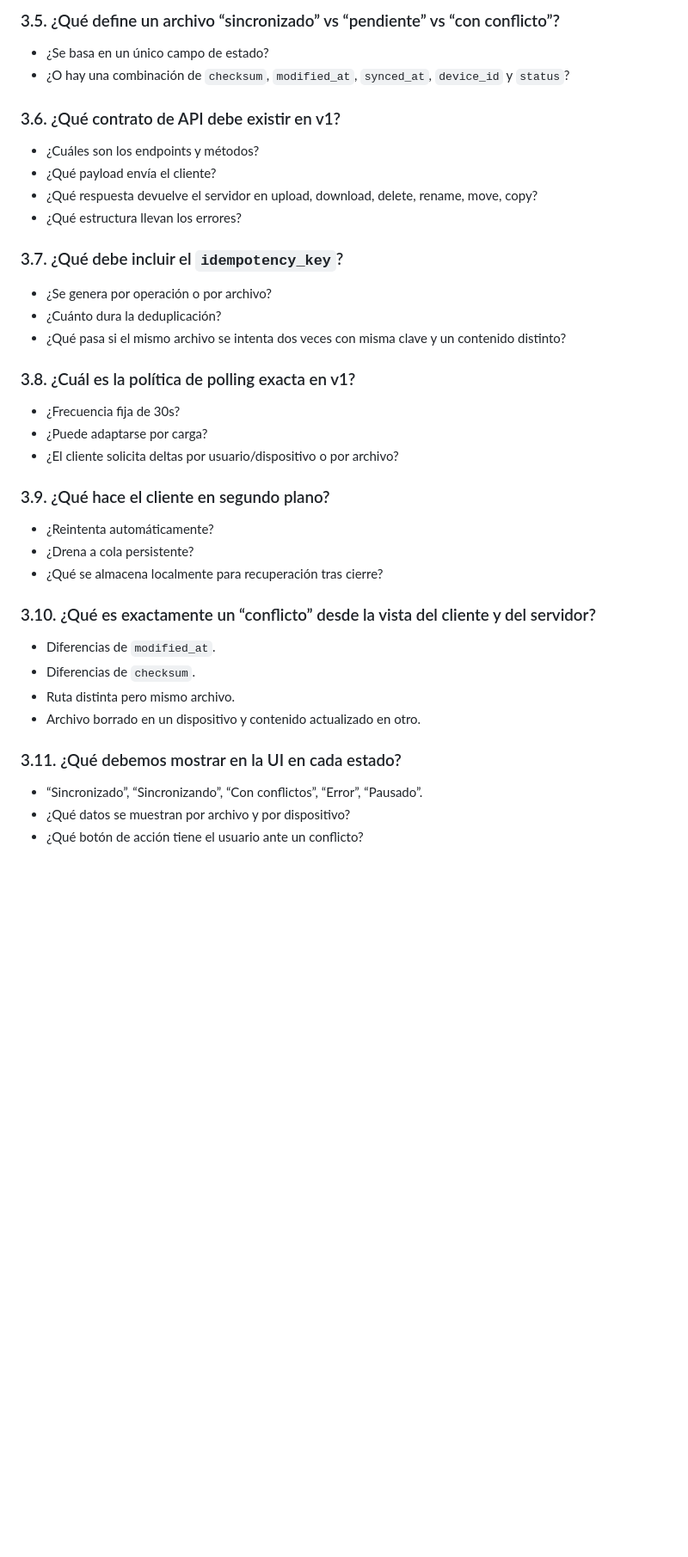
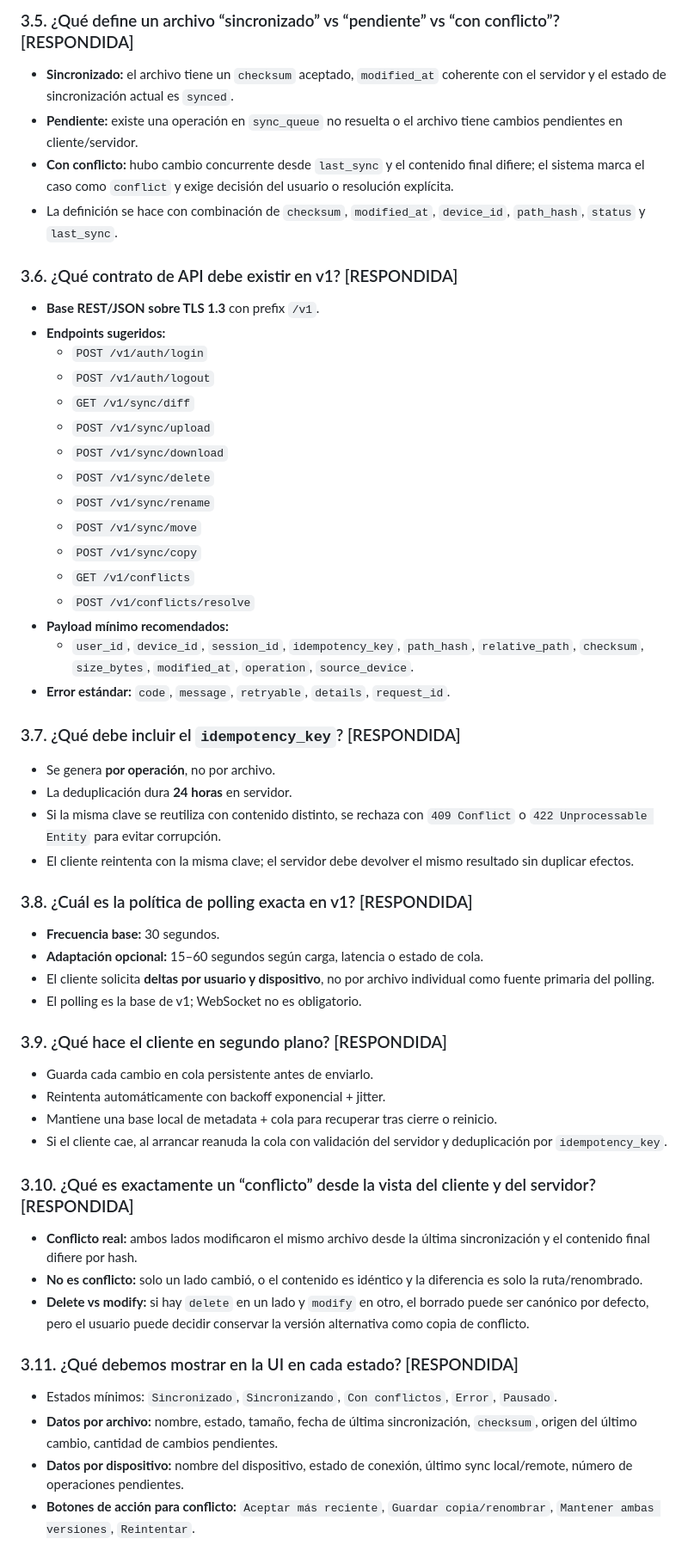
Before and after one commit to benjaminllamas-pixel/SyncFiles, a Markdown page: docs/05-arquitectura-general-cuestionario.md, the part around one of its changes. Shown at 86% size. Drawn GitHub-style; blank space fills up the shorter version.

```diff
--- a/docs/05-arquitectura-general-cuestionario.md
+++ b/docs/05-arquitectura-general-cuestionario.md
@@ -92,37 +106,54 @@
 
-### 3.5. ¿Qué define un archivo “sincronizado” vs “pendiente” vs “con conflicto”?
-- ¿Se basa en un único campo de estado?
-- ¿O hay una combinación de `checksum`, `modified_at`, `synced_at`, `device_id` y `status`?
+### 3.5. ¿Qué define un archivo “sincronizado” vs “pendiente” vs “con conflicto”? [RESPONDIDA]
+- **Sincronizado:** el archivo tiene un `checksum` aceptado, `modified_at` coherente con el servidor y el estado de sincronización actual es `synced`.
+- **Pendiente:** existe una operación en `sync_queue` no resuelta o el archivo tiene cambios pendientes en cliente/servidor.
+- **Con conflicto:** hubo cambio concurrente desde `last_sync` y el contenido final difiere; el sistema marca el caso como `conflict` y exige decisión del usuario o resolución explícita.
+- La definición se hace con combinación de `checksum`, `modified_at`, `device_id`, `path_hash`, `status` y `last_sync`.
 
-### 3.6. ¿Qué contrato de API debe existir en v1?
-- ¿Cuáles son los endpoints y métodos?
-- ¿Qué payload envía el cliente?
-- ¿Qué respuesta devuelve el servidor en upload, download, delete, rename, move, copy?
-- ¿Qué estructura llevan los errores?
+### 3.6. ¿Qué contrato de API debe existir en v1? [RESPONDIDA]
+- **Base REST/JSON sobre TLS 1.3** con prefix `/v1`.
+- **Endpoints sugeridos:**
+  - `POST /v1/auth/login`
+  - `POST /v1/auth/logout`
+  - `GET /v1/sync/diff`
+  - `POST /v1/sync/upload`
+  - `POST /v1/sync/download`
+  - `POST /v1/sync/delete`
+  - `POST /v1/sync/rename`
+  - `POST /v1/sync/move`
+  - `POST /v1/sync/copy`
+  - `GET /v1/conflicts`
+  - `POST /v1/conflicts/resolve`
+- **Payload mínimo recomendados:**
+  - `user_id`, `device_id`, `session_id`, `idempotency_key`, `path_hash`, `relative_path`, `checksum`, `size_bytes`, `modified_at`, `operation`, `source_device`.
+- **Error estándar:** `code`, `message`, `retryable`, `details`, `request_id`.
 
-### 3.7. ¿Qué debe incluir el `idempotency_key`?
-- ¿Se genera por operación o por archivo?
-- ¿Cuánto dura la deduplicación?
-- ¿Qué pasa si el mismo archivo se intenta dos veces con misma clave y un contenido distinto?
+### 3.7. ¿Qué debe incluir el `idempotency_key`? [RESPONDIDA]
+- Se genera **por operación**, no por archivo.
+- La deduplicación dura **24 horas** en servidor.
+- Si la misma clave se reutiliza con contenido distinto, se rechaza con `409 Conflict` o `422 Unprocessable Entity` para evitar corrupción.
+- El cliente reintenta con la misma clave; el servidor debe devolver el mismo resultado sin duplicar efectos.
 
-### 3.8. ¿Cuál es la política de polling exacta en v1?
-- ¿Frecuencia fija de 30s?
-- ¿Puede adaptarse por carga?
-- ¿El cliente solicita deltas por usuario/dispositivo o por archivo?
+### 3.8. ¿Cuál es la política de polling exacta en v1? [RESPONDIDA]
+- **Frecuencia base:** 30 segundos.
+- **Adaptación opcional:** 15–60 segundos según carga, latencia o estado de cola.
+- El cliente solicita **deltas por usuario y dispositivo**, no por archivo individual como fuente primaria del polling.
+- El polling es la base de v1; WebSocket no es obligatorio.
 
-### 3.9. ¿Qué hace el cliente en segundo plano?
-- ¿Reintenta automáticamente?
-- ¿Drena a cola persistente?
-- ¿Qué se almacena localmente para recuperación tras cierre?
+### 3.9. ¿Qué hace el cliente en segundo plano? [RESPONDIDA]
+- Guarda cada cambio en cola persistente antes de enviarlo.
+- Reintenta automáticamente con backoff exponencial + jitter.
+- Mantiene una base local de metadata + cola para recuperar tras cierre o reinicio.
+- Si el cliente cae, al arrancar reanuda la cola con validación del servidor y deduplicación por `idempotency_key`.
 
-### 3.10. ¿Qué es exactamente un “conflicto” desde la vista del cliente y del servidor?
-- Diferencias de `modified_at`.
-- Diferencias de `checksum`.
-- Ruta distinta pero mismo archivo.
-- Archivo borrado en un dispositivo y contenido actualizado en otro.
+### 3.10. ¿Qué es exactamente un “conflicto” desde la vista del cliente y del servidor? [RESPONDIDA]
+- **Conflicto real:** ambos lados modificaron el mismo archivo desde la última sincronización y el contenido final difiere por hash.
+- **No es conflicto:** solo un lado cambió, o el contenido es idéntico y la diferencia es solo la ruta/renombrado.
+- **Delete vs modify:** si hay `delete` en un lado y `modify` en otro, el borrado puede ser canónico por defecto, pero el usuario puede decidir conservar la versión alternativa como copia de conflicto.
 
-### 3.11. ¿Qué debemos mostrar en la UI en cada estado?
-- “Sincronizado”, “Sincronizando”, “Con conflictos”, “Error”, “Pausado”.
-- ¿Qué datos se muestran por archivo y por dispositivo?
-- ¿Qué botón de acción tiene el usuario ante un conflicto?
+### 3.11. ¿Qué debemos mostrar en la UI en cada estado? [RESPONDIDA]
+- Estados mínimos: `Sincronizado`, `Sincronizando`, `Con conflictos`, `Error`, `Pausado`.
+- **Datos por archivo:** nombre, estado, tamaño, fecha de última sincronización, `checksum`, origen del último cambio, cantidad de cambios pendientes.
+- **Datos por dispositivo:** nombre del dispositivo, estado de conexión, último sync local/remote, número de operaciones pendientes.
+- **Botones de acción para conflicto:** `Aceptar más reciente`, `Guardar copia/renombrar`, `Mantener ambas versiones`, `Reintentar`.
 
```
Also changed, not shown: other parts of docs/05-arquitectura-general-cuestionario.md (+70 -50 lines), docs/05-arquitectura-general.md (+6 -5 lines).
